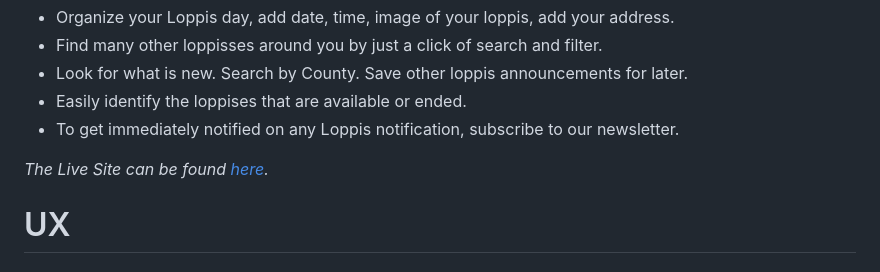
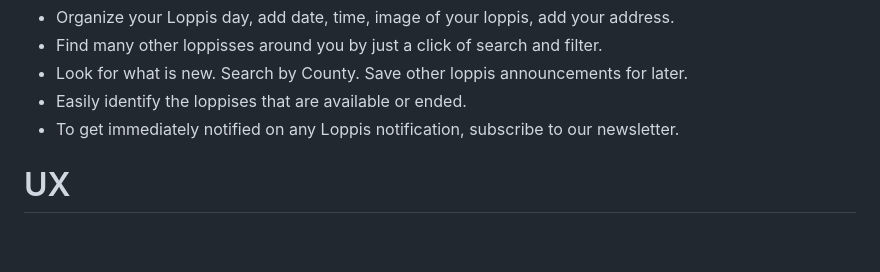
Before and after one commit to MerveKucukzoroglu/sverigeloppis, a Markdown page: README.md, the part around the change. GitHub-like rendering; blank space fills up the shorter version.

```diff
--- a/README.md
+++ b/README.md
@@ -12,7 +12,6 @@ Sverige Loppis is hoping to be a platform for all the second hand sellers and bu
 * Easily identify the loppises that are available or ended.
 * To get immediately notified on any Loppis notification, subscribe to our newsletter.
 
-*The Live Site can be found [here](https://sverigeloppis.herokuapp.com/).*
 
 # UX
 ## Strategy
```
